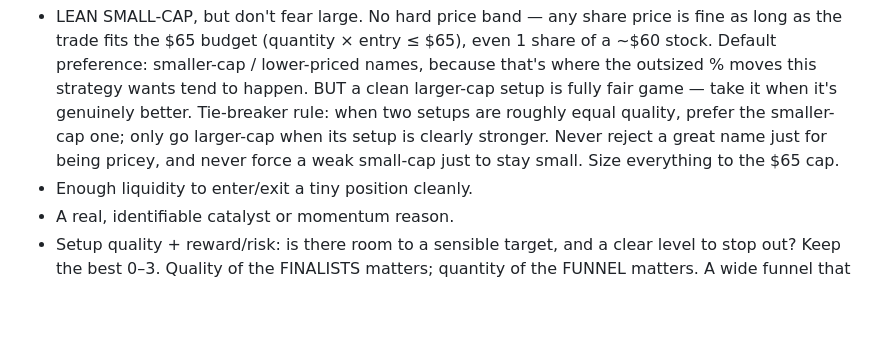
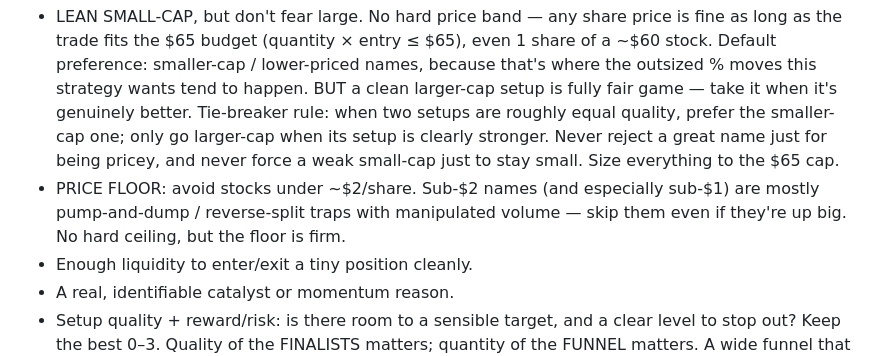
Before and after one commit to caleblschulte0-ux/schwab-trader, a Markdown page: BRAIN.md, the part around the change. Rendered like a GitHub page; blank space fills up the shorter version.

Commit message:
BRAIN.md: add firm sub-$2 price floor (avoid penny-stock pump/dump traps); keep upper range open

```diff
--- a/BRAIN.md
+++ b/BRAIN.md
@@ -84,6 +84,9 @@ From the wide pool, narrow with judgment:
   smaller-cap one; only go larger-cap when its setup is clearly stronger. Never
   reject a great name just for being pricey, and never force a weak small-cap just
   to stay small. Size everything to the $65 cap.
+- PRICE FLOOR: avoid stocks under ~$2/share. Sub-$2 names (and especially
+  sub-$1) are mostly pump-and-dump / reverse-split traps with manipulated
+  volume — skip them even if they're up big. No hard ceiling, but the floor is firm.
 - Enough liquidity to enter/exit a tiny position cleanly.
 - A real, identifiable catalyst or momentum reason.
 - Setup quality + reward/risk: is there room to a sensible target, and a clear
```
